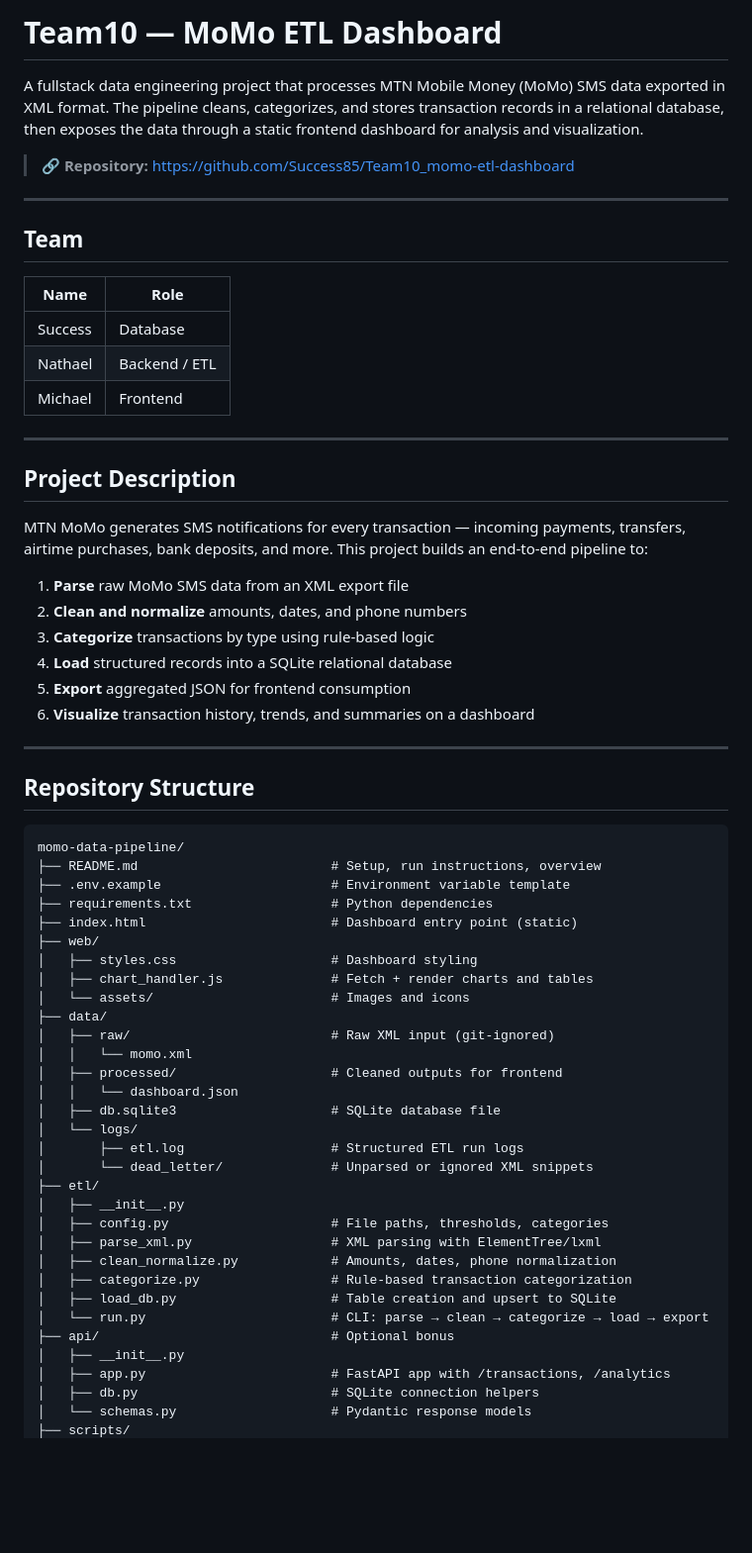
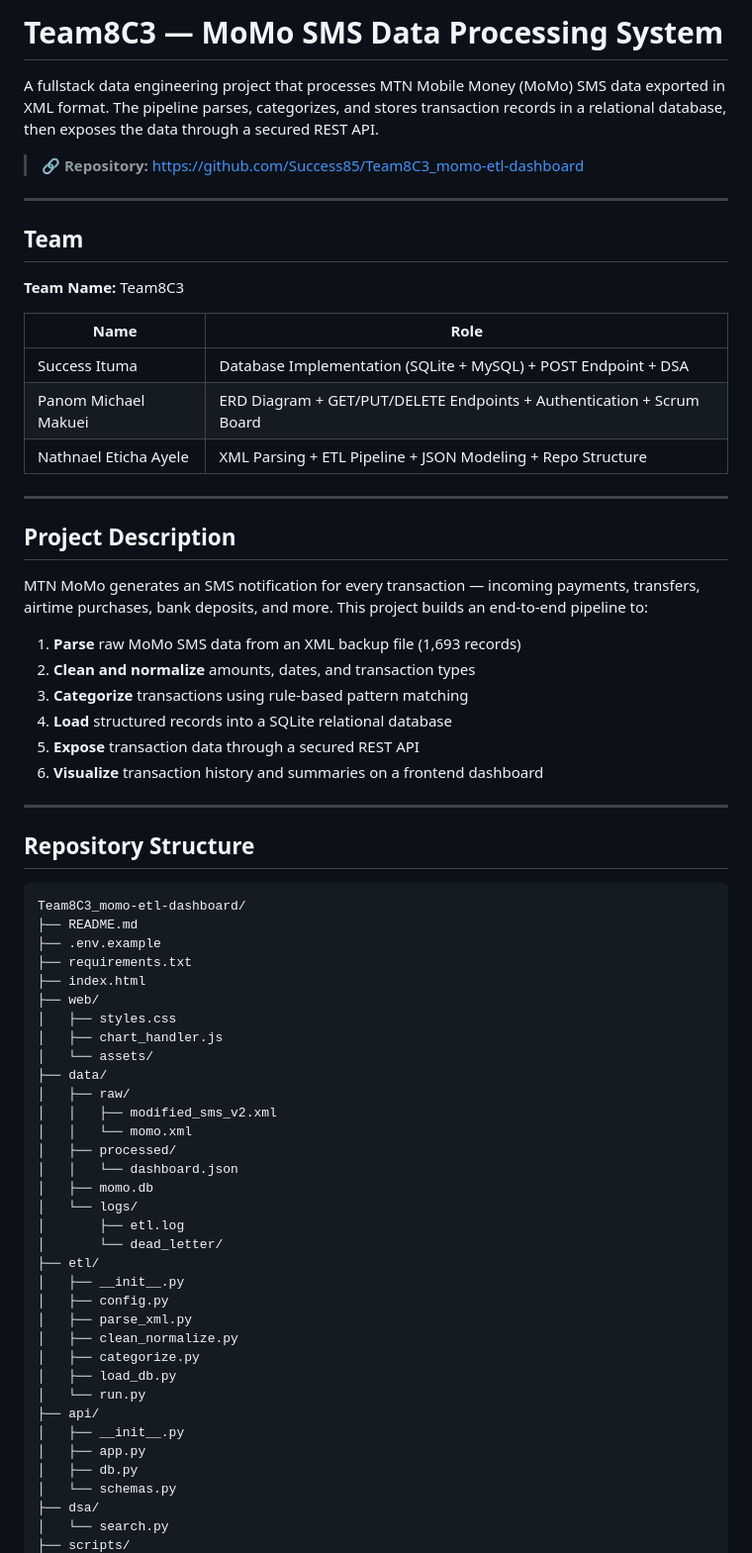
Before and after one commit to Nati-ayele/html-portfolio, a Markdown page: README.md, the part around one of its changes. Shown at 99% size. Drawn GitHub-style; blank space fills up the shorter version.

````diff
--- a/README.md
+++ b/README.md
@@ -1,66 +1,71 @@
-# Team10 — MoMo ETL Dashboard
+# Team8C3 — MoMo SMS Data Processing System
 
-A fullstack data engineering project that processes MTN Mobile Money (MoMo) SMS data exported in XML format. The pipeline cleans, categorizes, and stores transaction records in a relational database, then exposes the data through a static frontend dashboard for analysis and visualization.
+A fullstack data engineering project that processes MTN Mobile Money (MoMo) SMS data exported in XML format. The pipeline parses, categorizes, and stores transaction records in a relational database, then exposes the data through a secured REST API.
 
-> 🔗 **Repository:** [https://github.com/Success85/Team10_momo-etl-dashboard](https://github.com/Success85/Team10_momo-etl-dashboard)
+> 🔗 **Repository:** [https://github.com/Success85/Team8C3_momo-etl-dashboard](https://github.com/Success85/Team8C3_momo-etl-dashboard)
 
 ---
 
 ## Team
 
+**Team Name:** Team8C3
+
 | Name | Role |
-|------|------|
-| Success | Database |
-| Nathael | Backend / ETL |
-| Michael | Frontend |
+|---|---|
+| Success Ituma | Database Implementation (SQLite + MySQL) + POST Endpoint + DSA |
+| Panom Michael Makuei | ERD Diagram + GET/PUT/DELETE Endpoints + Authentication + Scrum Board |
+| Nathnael Eticha Ayele | XML Parsing + ETL Pipeline + JSON Modeling + Repo Structure |
 
 ---
 
 ## Project Description
 
-MTN MoMo generates SMS notifications for every transaction — incoming payments, transfers, airtime purchases, bank deposits, and more. This project builds an end-to-end pipeline to:
+MTN MoMo generates an SMS notification for every transaction — incoming payments, transfers, airtime purchases, bank deposits, and more. This project builds an end-to-end pipeline to:
 
-1. **Parse** raw MoMo SMS data from an XML export file
-2. **Clean and normalize** amounts, dates, and phone numbers
-3. **Categorize** transactions by type using rule-based logic
+1. **Parse** raw MoMo SMS data from an XML backup file (1,693 records)
+2. **Clean and normalize** amounts, dates, and transaction types
+3. **Categorize** transactions using rule-based pattern matching
 4. **Load** structured records into a SQLite relational database
-5. **Export** aggregated JSON for frontend consumption
-6. **Visualize** transaction history, trends, and summaries on a dashboard
+5. **Expose** transaction data through a secured REST API
+6. **Visualize** transaction history and summaries on a frontend dashboard
 
 ---
 
 ## Repository Structure
 
 ```
-momo-data-pipeline/
-├── README.md                         # Setup, run instructions, overview
-├── .env.example                      # Environment variable template
-├── requirements.txt                  # Python dependencies
-├── index.html                        # Dashboard entry point (static)
+Team8C3_momo-etl-dashboard/
+├── README.md
+├── .env.example
+├── requirements.txt
+├── index.html
 ├── web/
-│   ├── styles.css                    # Dashboard styling
-│   ├── chart_handler.js              # Fetch + render charts and tables
-│   └── assets/                       # Images and icons
+│   ├── styles.css
+│   ├── chart_handler.js
+│   └── assets/
 ├── data/
-│   ├── raw/                          # Raw XML input (git-ignored)
+│   ├── raw/
+│   │   ├── modified_sms_v2.xml
 │   │   └── momo.xml
-│   ├── processed/                    # Cleaned outputs for frontend
+│   ├── processed/
 │   │   └── dashboard.json
-│   ├── db.sqlite3                    # SQLite database file
+│   ├── momo.db
 │   └── logs/
-│       ├── etl.log                   # Structured ETL run logs
-│       └── dead_letter/              # Unparsed or ignored XML snippets
+│       ├── etl.log
+│       └── dead_letter/
 ├── etl/
 │   ├── __init__.py
-│   ├── config.py                     # File paths, thresholds, categories
-│   ├── parse_xml.py                  # XML parsing with ElementTree/lxml
-│   ├── clean_normalize.py            # Amounts, dates, phone normalization
-│   ├── categorize.py                 # Rule-based transaction categorization
-│   ├── load_db.py                    # Table creation and upsert to SQLite
-│   └── run.py                        # CLI: parse → clean → categorize → load → export
-├── api/                              # Optional bonus
+│   ├── config.py
+│   ├── parse_xml.py
+│   ├── clean_normalize.py
+│   ├── categorize.py
+│   ├── load_db.py
+│   └── run.py
+├── api/
 │   ├── __init__.py
-│   ├── app.py                        # FastAPI app with /transactions, /analytics
-│   ├── db.py                         # SQLite connection helpers
-│   └── schemas.py                    # Pydantic response models
+│   ├── app.py
+│   ├── db.py
+│   └── schemas.py
+├── dsa/
+│   └── search.py
 ├── scripts/
````
Also changed, not shown: other parts of README.md (+159 -40 lines).
